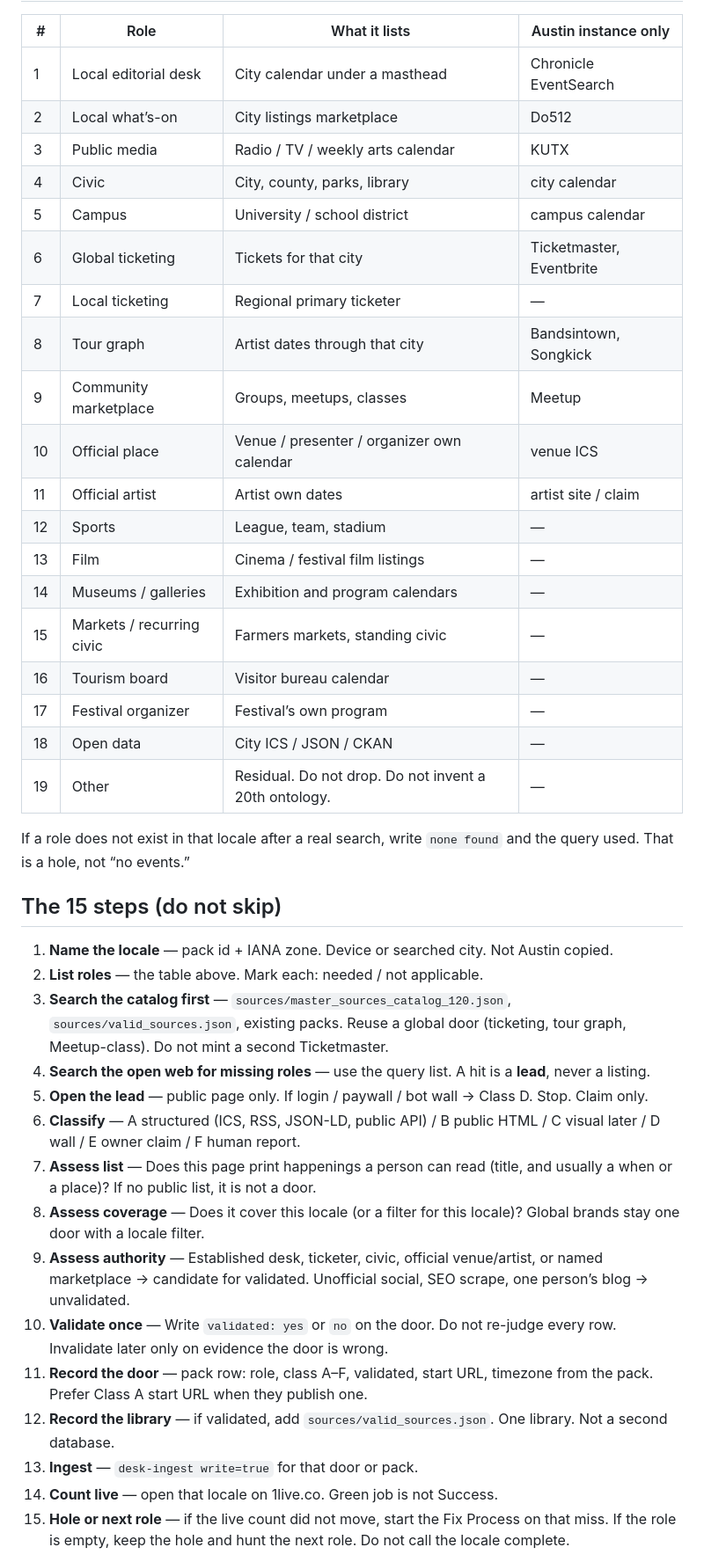
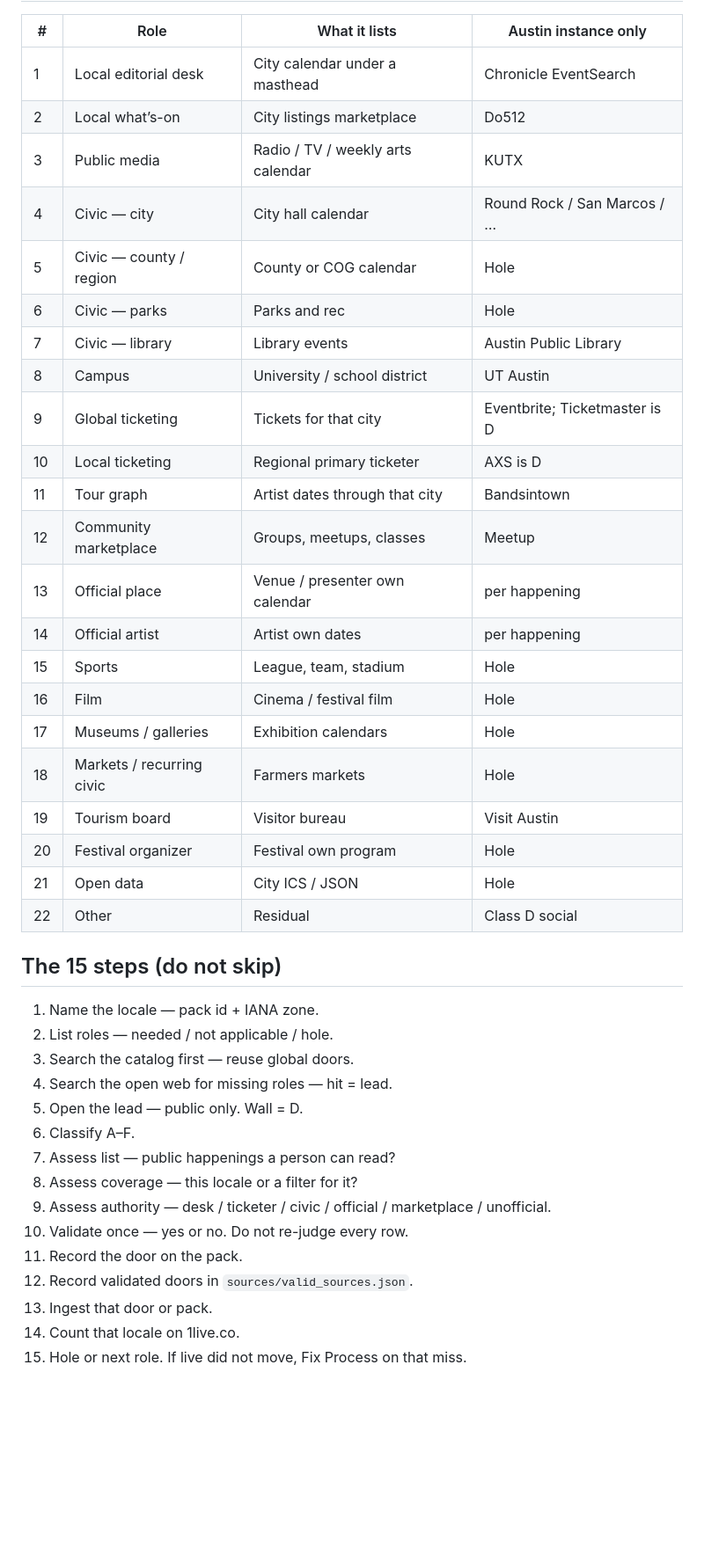
Before and after one commit to schubertsean-ui/onelive, a Markdown page: docs/FIND_AGGREGATORS.md, the part around one of its changes. Shown at 88% size. Rendered like a GitHub page; blank space fills up the shorter version.

Commit message:
CAPCOG role run. Civic split. Kickoffs. Locale packs on demand, not a world gazetteer.

```diff
--- a/docs/FIND_AGGREGATORS.md
+++ b/docs/FIND_AGGREGATORS.md
@@ -12,40 +46,41 @@ Ingest on the test pack does not pause.
 | 1 | Local editorial desk | City calendar under a masthead | Chronicle EventSearch |
 | 2 | Local what’s-on | City listings marketplace | Do512 |
 | 3 | Public media | Radio / TV / weekly arts calendar | KUTX |
-| 4 | Civic | City, county, parks, library | city calendar |
-| 5 | Campus | University / school district | campus calendar |
-| 6 | Global ticketing | Tickets for that city | Ticketmaster, Eventbrite |
-| 7 | Local ticketing | Regional primary ticketer | — |
-| 8 | Tour graph | Artist dates through that city | Bandsintown, Songkick |
-| 9 | Community marketplace | Groups, meetups, classes | Meetup |
-| 10 | Official place | Venue / presenter / organizer own calendar | venue ICS |
-| 11 | Official artist | Artist own dates | artist site / claim |
-| 12 | Sports | League, team, stadium | — |
-| 13 | Film | Cinema / festival film listings | — |
-| 14 | Museums / galleries | Exhibition and program calendars | — |
-| 15 | Markets / recurring civic | Farmers markets, standing civic | — |
-| 16 | Tourism board | Visitor bureau calendar | — |
-| 17 | Festival organizer | Festival’s own program | — |
-| 18 | Open data | City ICS / JSON / CKAN | — |
-| 19 | Other | Residual. Do not drop. Do not invent a 20th ontology. | — |
-
-If a role does not exist in that locale after a real search, write `none found` and the query used. That is a hole, not “no events.”
+| 4 | Civic — city | City hall calendar | Round Rock / San Marcos / … |
+| 5 | Civic — county / region | County or COG calendar | Hole |
+| 6 | Civic — parks | Parks and rec | Hole |
+| 7 | Civic — library | Library events | Austin Public Library |
+| 8 | Campus | University / school district | UT Austin |
+| 9 | Global ticketing | Tickets for that city | Eventbrite; Ticketmaster is D |
+| 10 | Local ticketing | Regional primary ticketer | AXS is D |
+| 11 | Tour graph | Artist dates through that city | Bandsintown |
+| 12 | Community marketplace | Groups, meetups, classes | Meetup |
+| 13 | Official place | Venue / presenter own calendar | per happening |
+| 14 | Official artist | Artist own dates | per happening |
+| 15 | Sports | League, team, stadium | Hole |
+| 16 | Film | Cinema / festival film | Hole |
+| 17 | Museums / galleries | Exhibition calendars | Hole |
+| 18 | Markets / recurring civic | Farmers markets | Hole |
+| 19 | Tourism board | Visitor bureau | Visit Austin |
+| 20 | Festival organizer | Festival own program | Hole |
+| 21 | Open data | City ICS / JSON | Hole |
+| 22 | Other | Residual | Class D social |
 
 ## The 15 steps (do not skip)
 
-1. **Name the locale** — pack id + IANA zone. Device or searched city. Not Austin copied.
-2. **List roles** — the table above. Mark each: needed / not applicable.
-3. **Search the catalog first** — `sources/master_sources_catalog_120.json`, `sources/valid_sources.json`, existing packs. Reuse a global door (ticketing, tour graph, Meetup-class). Do not mint a second Ticketmaster.
-4. **Search the open web for missing roles** — use the query list. A hit is a **lead**, never a listing.
-5. **Open the lead** — public page only. If login / paywall / bot wall → Class D. Stop. Claim only.
-6. **Classify** — A structured (ICS, RSS, JSON-LD, public API) / B public HTML / C visual later / D wall / E owner claim / F human report.
-7. **Assess list** — Does this page print happenings a person can read (title, and usually a when or a place)? If no public list, it is not a door.
-8. **Assess coverage** — Does it cover this locale (or a filter for this locale)? Global brands stay one door with a locale filter.
-9. **Assess authority** — Established desk, ticketer, civic, official venue/artist, or named marketplace → candidate for validated. Unofficial social, SEO scrape, one person’s blog → unvalidated.
-10. **Validate once** — Write `validated: yes` or `no` on the door. Do not re-judge every row. Invalidate later only on evidence the door is wrong.
-11. **Record the door** — pack row: role, class A–F, validated, start URL, timezone from the pack. Prefer Class A start URL when they publish one.
-12. **Record the library** — if validated, add `sources/valid_sources.json`. One library. Not a second database.
-13. **Ingest** — `desk-ingest write=true` for that door or pack.
-14. **Count live** — open that locale on 1live.co. Green job is not Success.
-15. **Hole or next role** — if the live count did not move, start the Fix Process on that miss. If the role is empty, keep the hole and hunt the next role. Do not call the locale complete.
+1. Name the locale — pack id + IANA zone.
+2. List roles — needed / not applicable / hole.
+3. Search the catalog first — reuse global doors.
+4. Search the open web for missing roles — hit = lead.
+5. Open the lead — public only. Wall = D.
+6. Classify A–F.
+7. Assess list — public happenings a person can read?
+8. Assess coverage — this locale or a filter for it?
+9. Assess authority — desk / ticketer / civic / official / marketplace / unofficial.
+10. Validate once — yes or no. Do not re-judge every row.
+11. Record the door on the pack.
+12. Record validated doors in `sources/valid_sources.json`.
+13. Ingest that door or pack.
+14. Count that locale on 1live.co.
+15. Hole or next role. If live did not move, Fix Process on that miss.
 
```
Also changed, not shown: other parts of docs/FIND_AGGREGATORS.md (+36 -62 lines), docs/CAPCOG_ROLE_SCORECARD.md (added, +33 -0 lines).
